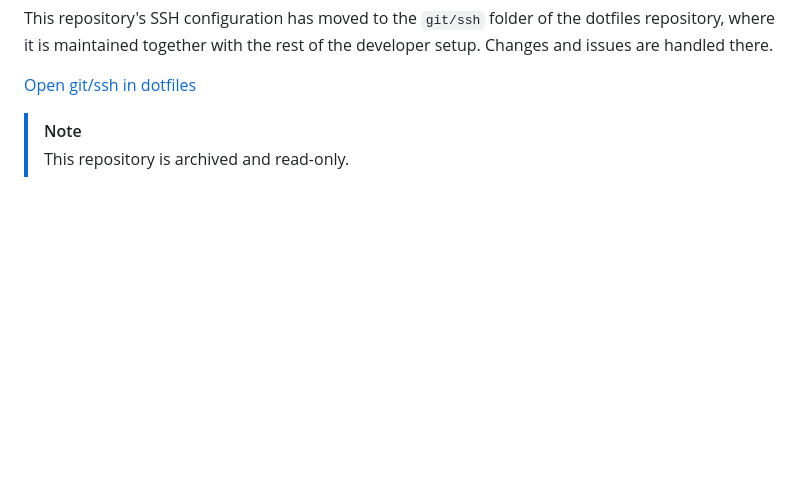
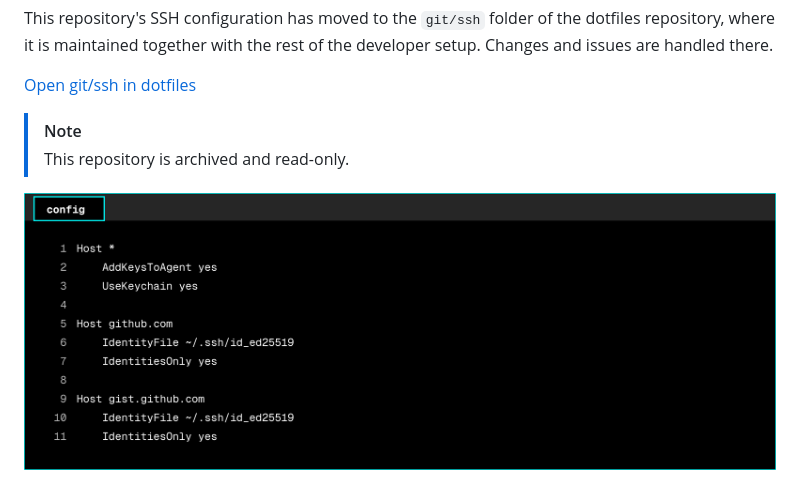
Before and after one commit to zaccesss/ssh-config, a Markdown page: README.md, the part around one of its changes. Rendered like a GitHub page; pictures changed too: docs/images/preview.png (added); blank space fills up the shorter version.

```diff
--- a/README.md
+++ b/README.md
@@ -6,3 +10,5 @@ This repository's SSH configuration has moved to the `git/ssh` folder of the dot
 
 > [!NOTE]
 > This repository is archived and read-only.
+
+![The first lines of config as they look in the Zacess Deep Contrast Dark theme](docs/images/preview.png)
```
Also changed, not shown: other parts of README.md (+4 -0 lines), CHANGELOG.md (+6 -0 lines).
